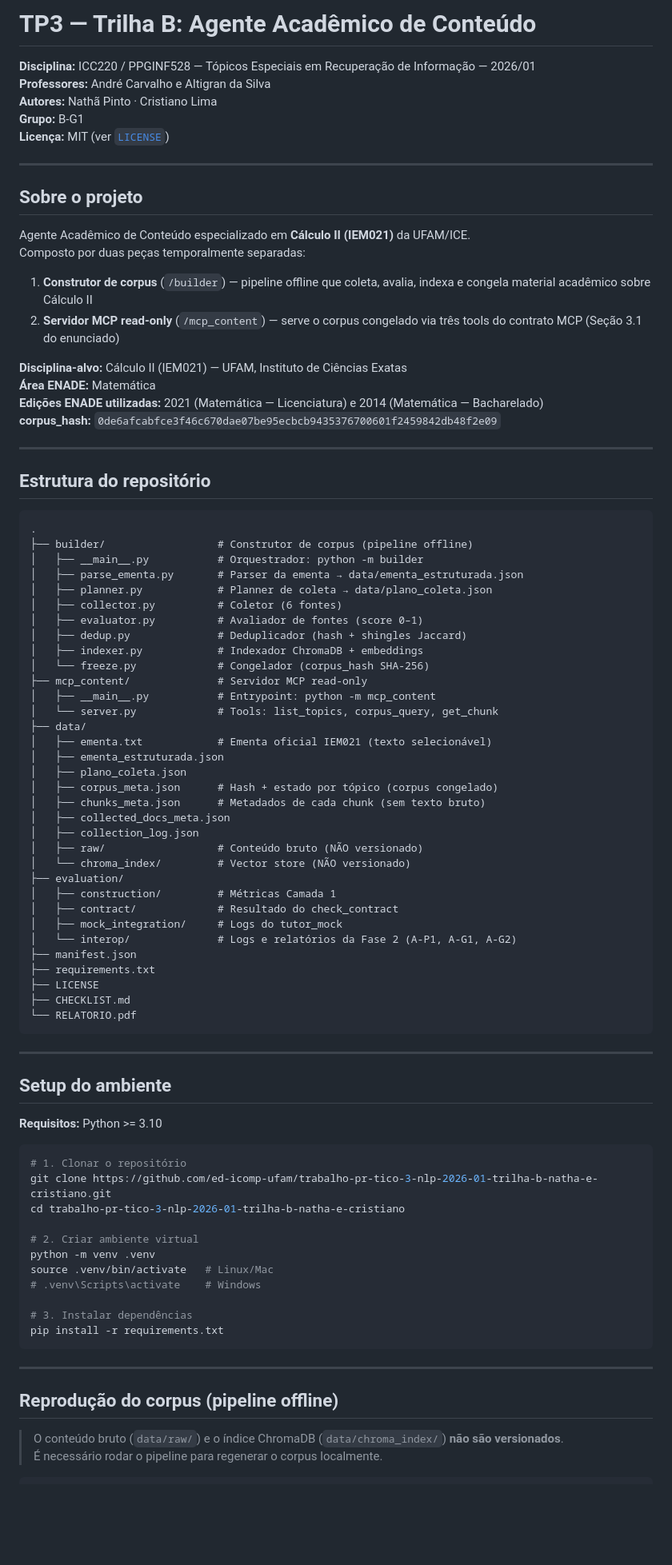
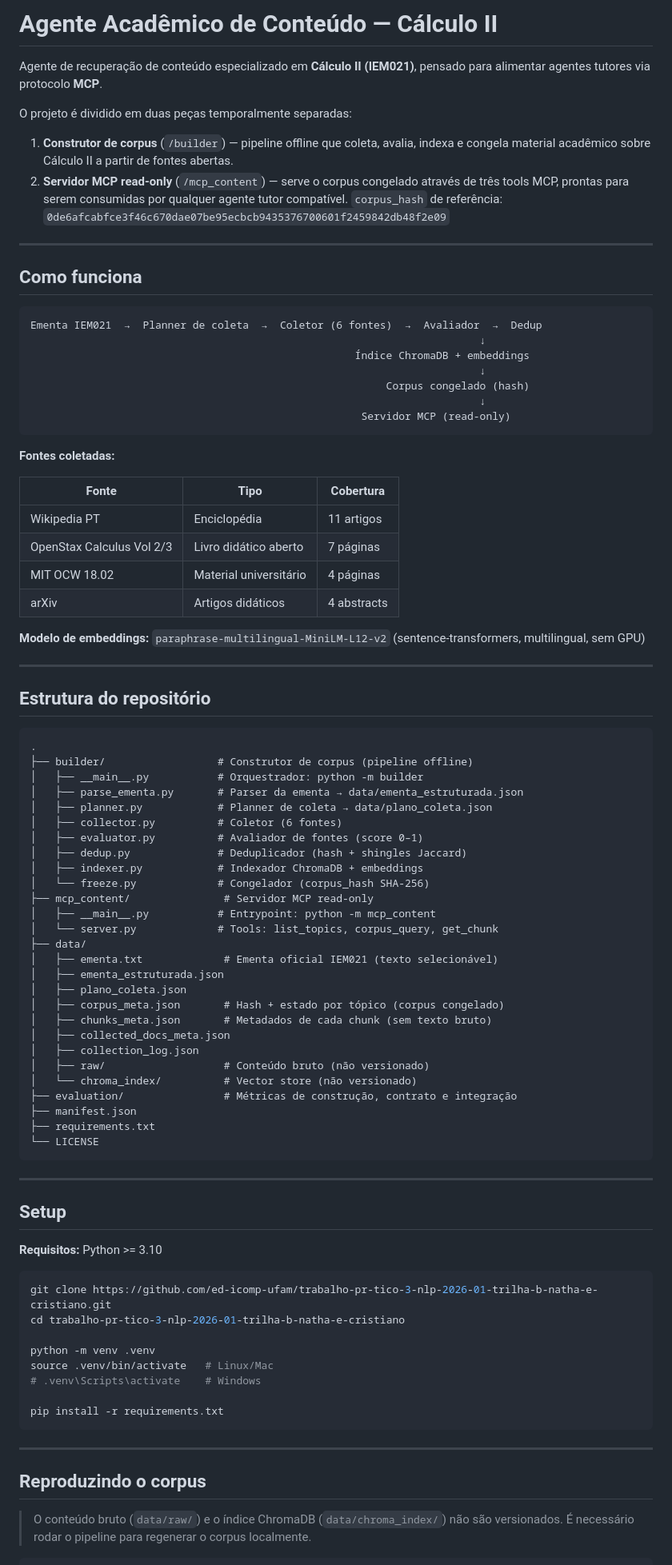
Before and after one commit to Cristiano1711/trabalho-pratico-llms, a Markdown page: README.md, the part around one of its changes. Shown at 80% size. Drawn GitHub-style; blank space fills up the shorter version.

Commit message:
Revise README for Cálculo II project details
Updated README to reflect project focus on Cálculo II and added detailed sections on functionality, sources, and setup.

````diff
--- a/README.md
+++ b/README.md
@@ -1,25 +1,40 @@
-# TP3 — Trilha B: Agente Acadêmico de Conteúdo
+# Agente Acadêmico de Conteúdo — Cálculo II
 
-**Disciplina:** ICC220 / PPGINF528 — Tópicos Especiais em Recuperação de Informação — 2026/01
-**Professores:** André Carvalho e Altigran da Silva
-**Autores:** Nathã Pinto · Cristiano Lima
-**Grupo:** B-G1
-**Licença:** MIT (ver [`LICENSE`](./LICENSE))
+Agente de recuperação de conteúdo especializado em **Cálculo II (IEM021)**, pensado para alimentar
+agentes tutores via protocolo **MCP**.
+
+O projeto é dividido em duas peças temporalmente separadas:
+
+1. **Construtor de corpus** (`/builder`) — pipeline offline que coleta, avalia, indexa e congela
+   material acadêmico sobre Cálculo II a partir de fontes abertas.
+2. **Servidor MCP read-only** (`/mcp_content`) — serve o corpus congelado através de três tools
+   MCP, prontas para serem consumidas por qualquer agente tutor compatível.
+`corpus_hash` de referência: `0de6afcabfce3f46c670dae07be95ecbcb9435376700601f2459842db48f2e09`
 
 ---
 
-## Sobre o projeto
+## Como funciona
 
-Agente Acadêmico de Conteúdo especializado em **Cálculo II (IEM021)** da UFAM/ICE.
-Composto por duas peças temporalmente separadas:
+```
+Ementa IEM021  →  Planner de coleta  →  Coletor (6 fontes)  →  Avaliador  →  Dedup
+                                                                        ↓
+                                                    Índice ChromaDB + embeddings
+                                                                        ↓
+                                                         Corpus congelado (hash)
+                                                                        ↓
+                                                     Servidor MCP (read-only)
+```
 
-1. **Construtor de corpus** (`/builder`) — pipeline offline que coleta, avalia, indexa e congela material acadêmico sobre Cálculo II
-2. **Servidor MCP read-only** (`/mcp_content`) — serve o corpus congelado via três tools do contrato MCP (Seção 3.1 do enunciado)
+**Fontes coletadas:**
 
-**Disciplina-alvo:** Cálculo II (IEM021) — UFAM, Instituto de Ciências Exatas
-**Área ENADE:** Matemática
-**Edições ENADE utilizadas:** 2021 (Matemática — Licenciatura) e 2014 (Matemática — Bacharelado)
-**corpus_hash:** `0de6afcabfce3f46c670dae07be95ecbcb9435376700601f2459842db48f2e09`
+| Fonte | Tipo | Cobertura |
+|---|---|---|
+| Wikipedia PT | Enciclopédia | 11 artigos |
+| OpenStax Calculus Vol 2/3 | Livro didático aberto | 7 páginas |
+| MIT OCW 18.02 | Material universitário | 4 páginas |
+| arXiv | Artigos didáticos | 4 abstracts |
+
+**Modelo de embeddings:** `paraphrase-multilingual-MiniLM-L12-v2` (sentence-transformers, multilingual, sem GPU)
 
 ---
 
@@ -36,56 +51,47 @@ Composto por duas peças temporalmente separadas:
 │   ├── dedup.py              # Deduplicador (hash + shingles Jaccard)
 │   ├── indexer.py            # Indexador ChromaDB + embeddings
 │   └── freeze.py             # Congelador (corpus_hash SHA-256)
-├── mcp_content/              # Servidor MCP read-only
+├── mcp_content/               # Servidor MCP read-only
 │   ├── __main__.py           # Entrypoint: python -m mcp_content
 │   └── server.py             # Tools: list_topics, corpus_query, get_chunk
 ├── data/
-│   ├── ementa.txt            # Ementa oficial IEM021 (texto selecionável)
+│   ├── ementa.txt             # Ementa oficial IEM021 (texto selecionável)
 │   ├── ementa_estruturada.json
 │   ├── plano_coleta.json
-│   ├── corpus_meta.json      # Hash + estado por tópico (corpus congelado)
-│   ├── chunks_meta.json      # Metadados de cada chunk (sem texto bruto)
+│   ├── corpus_meta.json       # Hash + estado por tópico (corpus congelado)
+│   ├── chunks_meta.json       # Metadados de cada chunk (sem texto bruto)
 │   ├── collected_docs_meta.json
 │   ├── collection_log.json
-│   ├── raw/                  # Conteúdo bruto (NÃO versionado)
-│   └── chroma_index/         # Vector store (NÃO versionado)
-├── evaluation/
-│   ├── construction/         # Métricas Camada 1
-│   ├── contract/             # Resultado do check_contract
-│   ├── mock_integration/     # Logs do tutor_mock
-│   └── interop/              # Logs e relatórios da Fase 2 (A-P1, A-G1, A-G2)
+│   ├── raw/                   # Conteúdo bruto (não versionado)
+│   └── chroma_index/          # Vector store (não versionado)
+├── evaluation/                # Métricas de construção, contrato e integração
 ├── manifest.json
 ├── requirements.txt
-├── LICENSE
-├── CHECKLIST.md
-└── RELATORIO.pdf
+└── LICENSE
 ```
 
 ---
 
-## Setup do ambiente
+## Setup
 
 **Requisitos:** Python >= 3.10
 
 ```bash
-# 1. Clonar o repositório
 git clone https://github.com/ed-icomp-ufam/trabalho-pr-tico-3-nlp-2026-01-trilha-b-natha-e-cristiano.git
 cd trabalho-pr-tico-3-nlp-2026-01-trilha-b-natha-e-cristiano
 
-# 2. Criar ambiente virtual
 python -m venv .venv
 source .venv/bin/activate   # Linux/Mac
 # .venv\Scripts\activate    # Windows
 
-# 3. Instalar dependências
 pip install -r requirements.txt
 ```
 
 ---
 
-## Reprodução do corpus (pipeline offline)
+## Reproduzindo o corpus
 
-> O conteúdo bruto (`data/raw/`) e o índice ChromaDB (`data/chroma_index/`) **não são versionados**.
+> O conteúdo bruto (`data/raw/`) e o índice ChromaDB (`data/chroma_index/`) não são versionados.
 > É necessário rodar o pipeline para regenerar o corpus localmente.
 
 ```bash
````
Also changed, not shown: other parts of README.md (+41 -64 lines).
